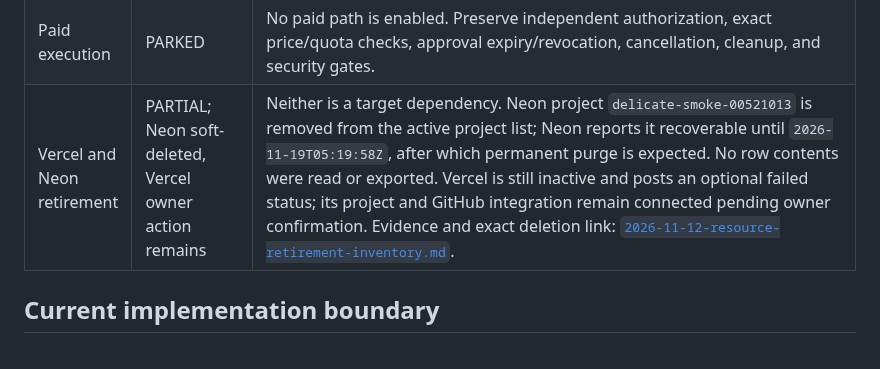
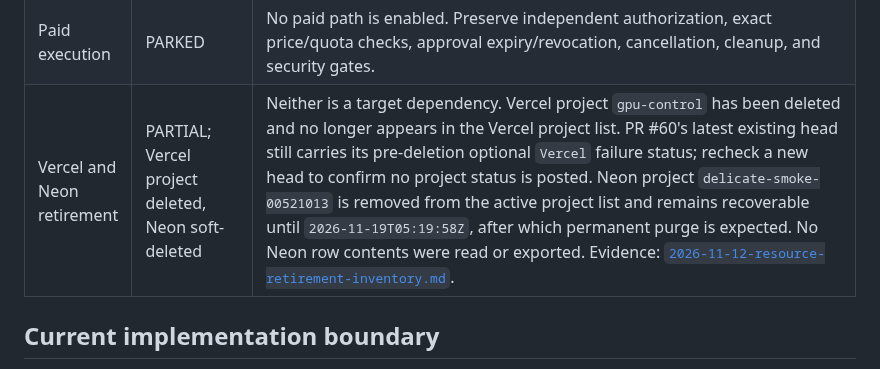
Before and after one commit to Unjuno/gpu-control, a Markdown page: docs/RELEASE_MATRIX.md, the part around the change. Rendered like a GitHub page.

```diff
--- a/docs/RELEASE_MATRIX.md
+++ b/docs/RELEASE_MATRIX.md
@@ -16,7 +16,7 @@ identity, recovery, or provider acceptance gate.
 | Owner isolation and revocation | NOT ACCEPTED | Local Worker unit checks cover owner-bound prepare, submit, list, status, result, cancel, and artifact queries using a D1-shaped fake. An unauthenticated direct request with a forged owner header received HTTP 401. These checks do not prove cross-owner separation between authenticated Site users. Test a genuinely separate Site account and verify access revocation. Evidence: [`Sites owner-scope checks`](acceptance/2026-11-12-sites-owner-scope-unit-tests.md). |
 | GPU provider execution | NOT ACCEPTED | No real GPU run has been accepted through ChatGPT. Preserve provider adapters as compute integrations, but keep GPU admission disabled until provider identity, result authentication, recovery, and cleanup are verified. |
 | Paid execution | PARKED | No paid path is enabled. Preserve independent authorization, exact price/quota checks, approval expiry/revocation, cancellation, cleanup, and security gates. |
-| Vercel and Neon retirement | PARTIAL; Neon soft-deleted, Vercel owner action remains | Neither is a target dependency. Neon project `delicate-smoke-00521013` is removed from the active project list; Neon reports it recoverable until `2026-11-19T05:19:58Z`, after which permanent purge is expected. No row contents were read or exported. Vercel is still inactive and posts an optional failed status; its project and GitHub integration remain connected pending owner confirmation. Evidence and exact deletion link: [`2026-11-12-resource-retirement-inventory.md`](acceptance/2026-11-12-resource-retirement-inventory.md). |
+| Vercel and Neon retirement | PARTIAL; Vercel project deleted, Neon soft-deleted | Neither is a target dependency. Vercel project `gpu-control` has been deleted and no longer appears in the Vercel project list. PR #60's latest existing head still carries its pre-deletion optional `Vercel` failure status; recheck a new head to confirm no project status is posted. Neon project `delicate-smoke-00521013` is removed from the active project list and remains recoverable until `2026-11-19T05:19:58Z`, after which permanent purge is expected. No Neon row contents were read or exported. Evidence: [`2026-11-12-resource-retirement-inventory.md`](acceptance/2026-11-12-resource-retirement-inventory.md). |
 
 ## Current implementation boundary
 
```
Also changed, not shown: docs/acceptance/2026-11-12-resource-retirement-inventory.md (+18 -0 lines).
